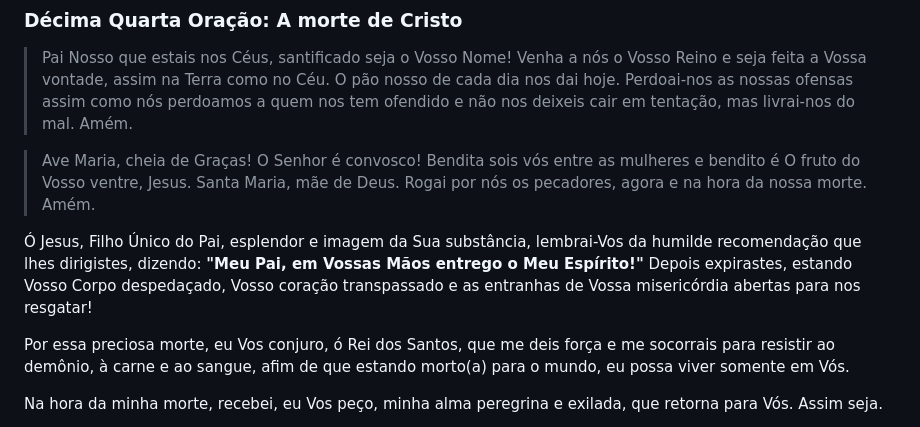
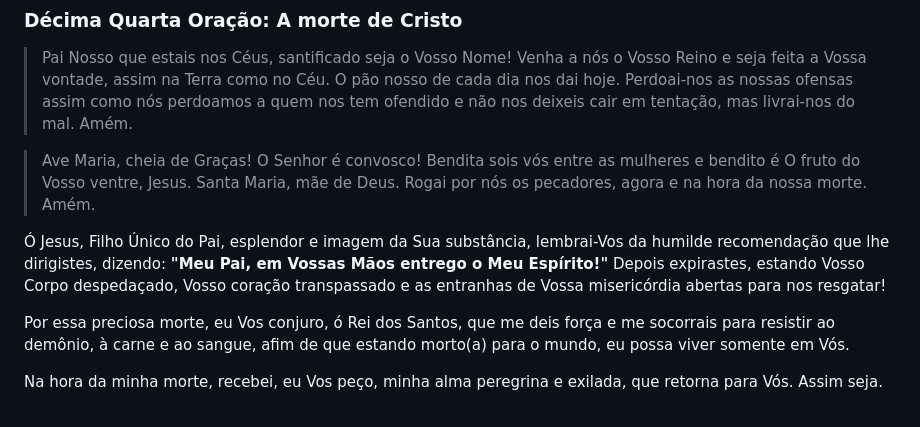
Before and after one commit to catolico-apostolico-romano/15-oracoes-de-santa-brigida, a Markdown page: README.md, the part around the change. Rendered like a GitHub page.

Commit message:
Atualizar o README.md

```diff
--- a/README.md
+++ b/README.md
@@ -258,7 +258,7 @@ Por esta angústia e por esta dor, eu Vos suplico Senhor Jesus, que tenhais pied
 > Santa Maria, mãe de Deus. Rogai por nós os pecadores, agora e na hora da nossa morte. Amém.
 <!-- markdownlint-enable MD028 -->
 
-Ó Jesus, Filho Único do Pai, esplendor e imagem da Sua substância, lembrai-Vos da humilde recomendação que lhes dirigistes, dizendo: **"Meu Pai, em Vossas Mãos entrego o Meu Espírito!"** Depois expirastes, estando Vosso Corpo despedaçado, Vosso coração transpassado e as entranhas de Vossa misericórdia abertas para nos resgatar!
+Ó Jesus, Filho Único do Pai, esplendor e imagem da Sua substância, lembrai-Vos da humilde recomendação que lhe dirigistes, dizendo: **"Meu Pai, em Vossas Mãos entrego o Meu Espírito!"** Depois expirastes, estando Vosso Corpo despedaçado, Vosso coração transpassado e as entranhas de Vossa misericórdia abertas para nos resgatar!
 
 Por essa preciosa morte, eu Vos conjuro, ó Rei dos Santos, que me deis força e me socorrais para resistir ao demônio, à carne e ao sangue, afim de que estando morto(a) para o mundo, eu possa viver somente em Vós.
 
```
